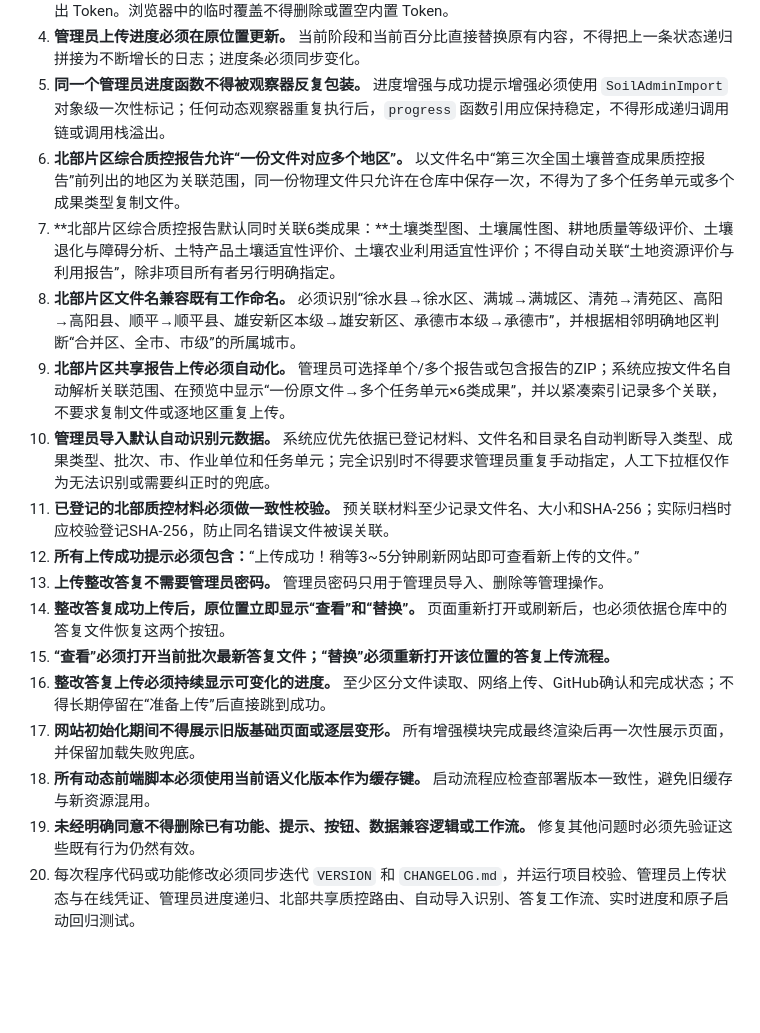
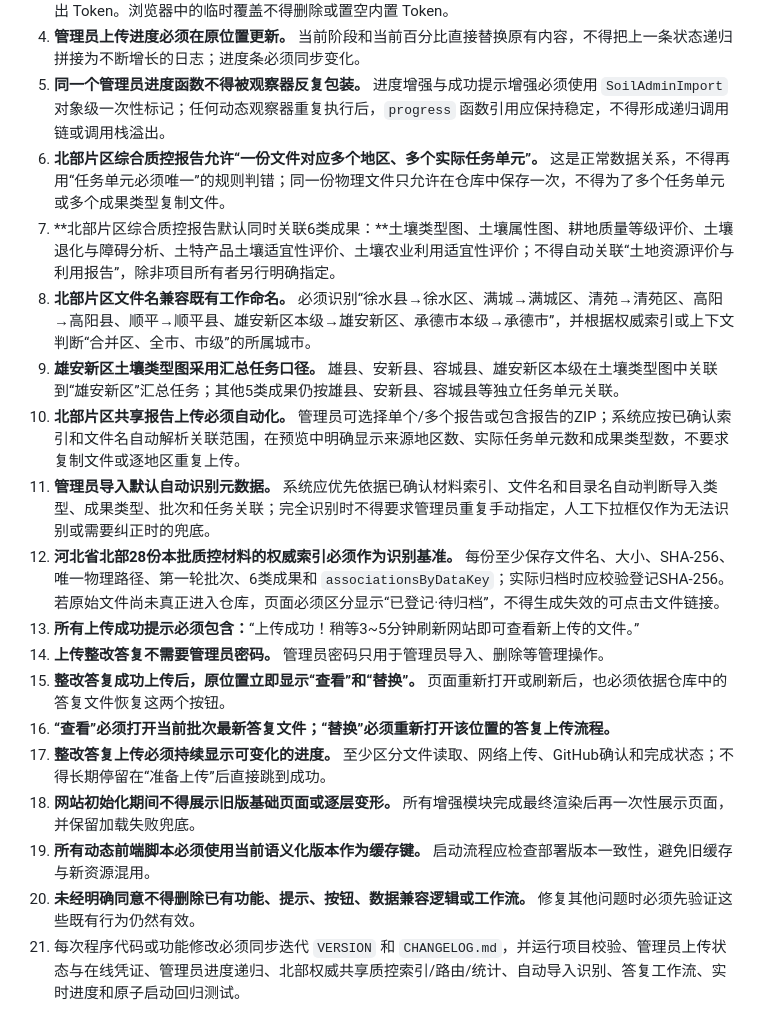
Before and after one commit to 1337816143/soil-type-mapping-inventory, a Markdown page: MAINTENANCE_RULES.md, the part around the change. GitHub-like rendering; blank space fills up the shorter version.

Commit message:
docs: lock multi-task northern report and authoritative-index rules

```diff
--- a/MAINTENANCE_RULES.md
+++ b/MAINTENANCE_RULES.md
@@ -7,18 +7,19 @@
 3. **内置 Token 必须通过自动化在线验证。** 至少验证读取 `main` 引用和创建微型 Git Blob；验证过程不得输出 Token。浏览器中的临时覆盖不得删除或置空内置 Token。
 4. **管理员上传进度必须在原位置更新。** 当前阶段和当前百分比直接替换原有内容，不得把上一条状态递归拼接为不断增长的日志；进度条必须同步变化。
 5. **同一个管理员进度函数不得被观察器反复包装。** 进度增强与成功提示增强必须使用 `SoilAdminImport` 对象级一次性标记；任何动态观察器重复执行后，`progress` 函数引用应保持稳定，不得形成递归调用链或调用栈溢出。
-6. **北部片区综合质控报告允许“一份文件对应多个地区”。** 以文件名中“第三次全国土壤普查成果质控报告”前列出的地区为关联范围，同一份物理文件只允许在仓库中保存一次，不得为了多个任务单元或多个成果类型复制文件。
+6. **北部片区综合质控报告允许“一份文件对应多个地区、多个实际任务单元”。** 这是正常数据关系，不得再用“任务单元必须唯一”的规则判错；同一份物理文件只允许在仓库中保存一次，不得为了多个任务单元或多个成果类型复制文件。
 7. **北部片区综合质控报告默认同时关联6类成果：**土壤类型图、土壤属性图、耕地质量等级评价、土壤退化与障碍分析、土特产品土壤适宜性评价、土壤农业利用适宜性评价；不得自动关联“土地资源评价与利用报告”，除非项目所有者另行明确指定。
-8. **北部片区文件名兼容既有工作命名。** 必须识别“徐水县→徐水区、满城→满城区、清苑→清苑区、高阳→高阳县、顺平→顺平县、雄安新区本级→雄安新区、承德市本级→承德市”，并根据相邻明确地区判断“合并区、全市、市级”的所属城市。
-9. **北部片区共享报告上传必须自动化。** 管理员可选择单个/多个报告或包含报告的ZIP；系统应按文件名自动解析关联范围、在预览中显示“一份原文件→多个任务单元×6类成果”，并以紧凑索引记录多个关联，不要求复制文件或逐地区重复上传。
-10. **管理员导入默认自动识别元数据。** 系统应优先依据已登记材料、文件名和目录名自动判断导入类型、成果类型、批次、市、作业单位和任务单元；完全识别时不得要求管理员重复手动指定，人工下拉框仅作为无法识别或需要纠正时的兜底。
-11. **已登记的北部质控材料必须做一致性校验。** 预关联材料至少记录文件名、大小和SHA-256；实际归档时应校验登记SHA-256，防止同名错误文件被误关联。
-12. **所有上传成功提示必须包含：**“上传成功！稍等3~5分钟刷新网站即可查看新上传的文件。”
-13. **上传整改答复不需要管理员密码。** 管理员密码只用于管理员导入、删除等管理操作。
-14. **整改答复成功上传后，原位置立即显示“查看”和“替换”。** 页面重新打开或刷新后，也必须依据仓库中的答复文件恢复这两个按钮。
-15. **“查看”必须打开当前批次最新答复文件；“替换”必须重新打开该位置的答复上传流程。**
-16. **整改答复上传必须持续显示可变化的进度。** 至少区分文件读取、网络上传、GitHub确认和完成状态；不得长期停留在“准备上传”后直接跳到成功。
-17. **网站初始化期间不得展示旧版基础页面或逐层变形。** 所有增强模块完成最终渲染后再一次性展示页面，并保留加载失败兜底。
-18. **所有动态前端脚本必须使用当前语义化版本作为缓存键。** 启动流程应检查部署版本一致性，避免旧缓存与新资源混用。
-19. **未经明确同意不得删除已有功能、提示、按钮、数据兼容逻辑或工作流。** 修复其他问题时必须先验证这些既有行为仍然有效。
-20. 每次程序代码或功能修改必须同步迭代 `VERSION` 和 `CHANGELOG.md`，并运行项目校验、管理员上传状态与在线凭证、管理员进度递归、北部共享质控路由、自动导入识别、答复工作流、实时进度和原子启动回归测试。
+8. **北部片区文件名兼容既有工作命名。** 必须识别“徐水县→徐水区、满城→满城区、清苑→清苑区、高阳→高阳县、顺平→顺平县、雄安新区本级→雄安新区、承德市本级→承德市”，并根据权威索引或上下文判断“合并区、全市、市级”的所属城市。
+9. **雄安新区土壤类型图采用汇总任务口径。** 雄县、安新县、容城县、雄安新区本级在土壤类型图中关联到“雄安新区”汇总任务；其他5类成果仍按雄县、安新县、容城县等独立任务单元关联。
+10. **北部片区共享报告上传必须自动化。** 管理员可选择单个/多个报告或包含报告的ZIP；系统应按已确认索引和文件名自动解析关联范围，在预览中明确显示来源地区数、实际任务单元数和成果类型数，不要求复制文件或逐地区重复上传。
+11. **管理员导入默认自动识别元数据。** 系统应优先依据已确认材料索引、文件名和目录名自动判断导入类型、成果类型、批次和任务关联；完全识别时不得要求管理员重复手动指定，人工下拉框仅作为无法识别或需要纠正时的兜底。
+12. **河北省北部28份本批质控材料的权威索引必须作为识别基准。** 每份至少保存文件名、大小、SHA-256、唯一物理路径、第一轮批次、6类成果和 `associationsByDataKey`；实际归档时应校验登记SHA-256。若原始文件尚未真正进入仓库，页面必须区分显示“已登记·待归档”，不得生成失效的可点击文件链接。
+13. **所有上传成功提示必须包含：**“上传成功！稍等3~5分钟刷新网站即可查看新上传的文件。”
+14. **上传整改答复不需要管理员密码。** 管理员密码只用于管理员导入、删除等管理操作。
+15. **整改答复成功上传后，原位置立即显示“查看”和“替换”。** 页面重新打开或刷新后，也必须依据仓库中的答复文件恢复这两个按钮。
+16. **“查看”必须打开当前批次最新答复文件；“替换”必须重新打开该位置的答复上传流程。**
+17. **整改答复上传必须持续显示可变化的进度。** 至少区分文件读取、网络上传、GitHub确认和完成状态；不得长期停留在“准备上传”后直接跳到成功。
+18. **网站初始化期间不得展示旧版基础页面或逐层变形。** 所有增强模块完成最终渲染后再一次性展示页面，并保留加载失败兜底。
+19. **所有动态前端脚本必须使用当前语义化版本作为缓存键。** 启动流程应检查部署版本一致性，避免旧缓存与新资源混用。
+20. **未经明确同意不得删除已有功能、提示、按钮、数据兼容逻辑或工作流。** 修复其他问题时必须先验证这些既有行为仍然有效。
+21. 每次程序代码或功能修改必须同步迭代 `VERSION` 和 `CHANGELOG.md`，并运行项目校验、管理员上传状态与在线凭证、管理员进度递归、北部权威共享质控索引/路由/统计、自动导入识别、答复工作流、实时进度和原子启动回归测试。
```
